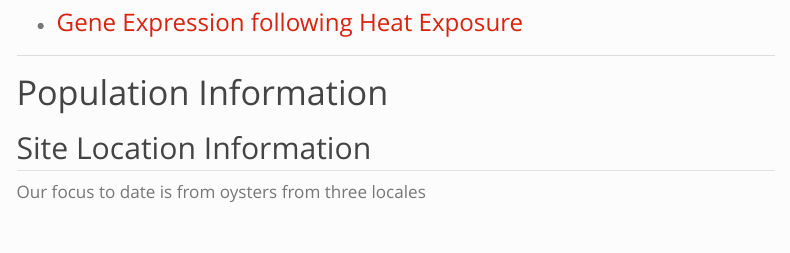
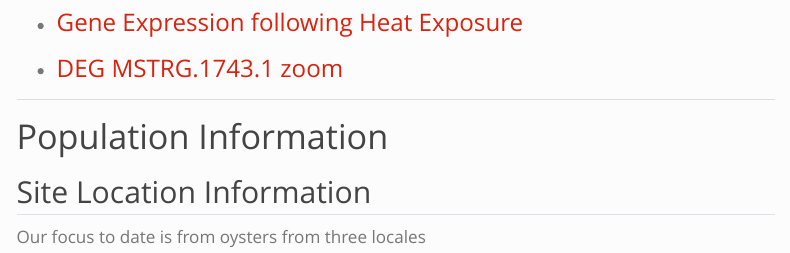
Before and after one commit to RobertsLab/OCEAN, a Quarto document (quarto/about.qmd): the page in a window 1100 px wide, from 370 px down. Rendered offline with R 4.5, knitr and Pandoc in place of Quarto, with nearby package versions; menus at the side of the page are left out; badge pictures from the web are left out.

Commit message:
added new share

```diff
--- a/quarto/about.qmd
+++ b/quarto/about.qmd
@@ -29,9 +29,9 @@ analysis\
 
 # Featured Genome Browser Views 👀
 
--
+-   ### [Gene Expression following Heat Exposure](https://robertslab.github.io/OCEAN/jbrowse/?session=share-bS-rRTROpE&password=r9vWX)
 
-    ### [Gene Expression following Heat Exposure](https://robertslab.github.io/OCEAN/jbrowse/?session=share-bS-rRTROpE&password=r9vWX)
+-    ### [DEG MSTRG.1743.1 zoom](https://oystergen.es/jbrowse/?session=share-fpBeSAviSo&password=scJyF)
 
 ------------------------------------------------------------------------
 
```
Also changed, not shown: 4 other files.
